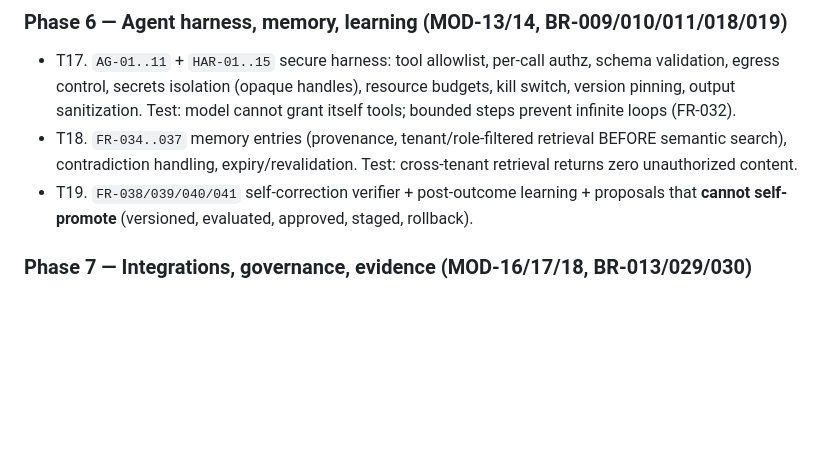
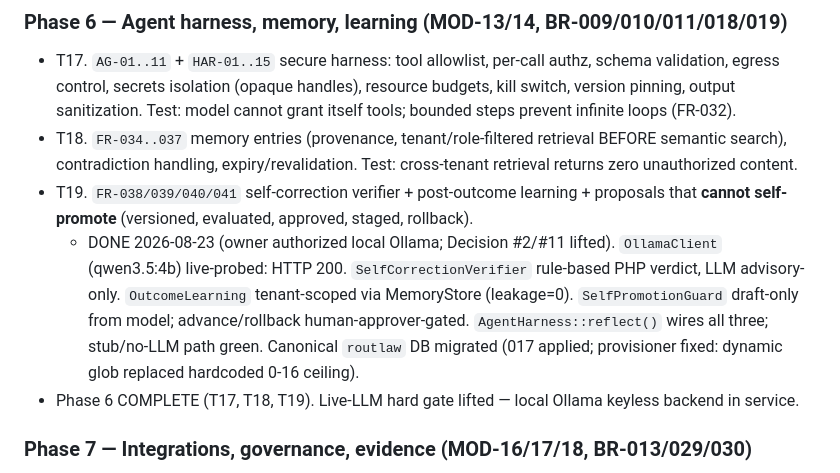
Before and after one commit to todyeag6/Routlaw, a Markdown page: .hermes/plans/2026-08-21_095000-routlaw-build-plan.md, the part around the change. Drawn GitHub-style; blank space fills up the shorter version.

Commit message:
T19 complete: mark Phase 6 done in build plan (T17/T18/T19)

```diff
--- a/.hermes/plans/2026-08-21_095000-routlaw-build-plan.md
+++ b/.hermes/plans/2026-08-21_095000-routlaw-build-plan.md
@@ -111,6 +111,8 @@ Each phase = a vertical slice, TDD, with its own verification gate. Phases build
 - T17. `AG-01..11` + `HAR-01..15` secure harness: tool allowlist, per-call authz, schema validation, egress control, secrets isolation (opaque handles), resource budgets, kill switch, version pinning, output sanitization. Test: model cannot grant itself tools; bounded steps prevent infinite loops (FR-032).
 - T18. `FR-034..037` memory entries (provenance, tenant/role-filtered retrieval BEFORE semantic search), contradiction handling, expiry/revalidation. Test: cross-tenant retrieval returns zero unauthorized content.
 - T19. `FR-038/039/040/041` self-correction verifier + post-outcome learning + proposals that **cannot self-promote** (versioned, evaluated, approved, staged, rollback).
+  - DONE 2026-08-23 (owner authorized local Ollama; Decision #2/#11 lifted). `OllamaClient` (qwen3.5:4b) live-probed: HTTP 200. `SelfCorrectionVerifier` rule-based PHP verdict, LLM advisory-only. `OutcomeLearning` tenant-scoped via MemoryStore (leakage=0). `SelfPromotionGuard` draft-only from model; advance/rollback human-approver-gated. `AgentHarness::reflect()` wires all three; stub/no-LLM path green. Canonical `routlaw` DB migrated (017 applied; provisioner fixed: dynamic glob replaced hardcoded 0-16 ceiling).
+- Phase 6 COMPLETE (T17, T18, T19). Live-LLM hard gate lifted — local Ollama keyless backend in service.
 
 ### Phase 7 — Integrations, governance, evidence (MOD-16/17/18, BR-013/029/030)
 - T20. `FR-011/063` Gmail OAuth (narrow scopes, encrypted tokens, revocable) + authorized-source registry (owner, rights, terms, monitoring, disablement; fails closed).
```
